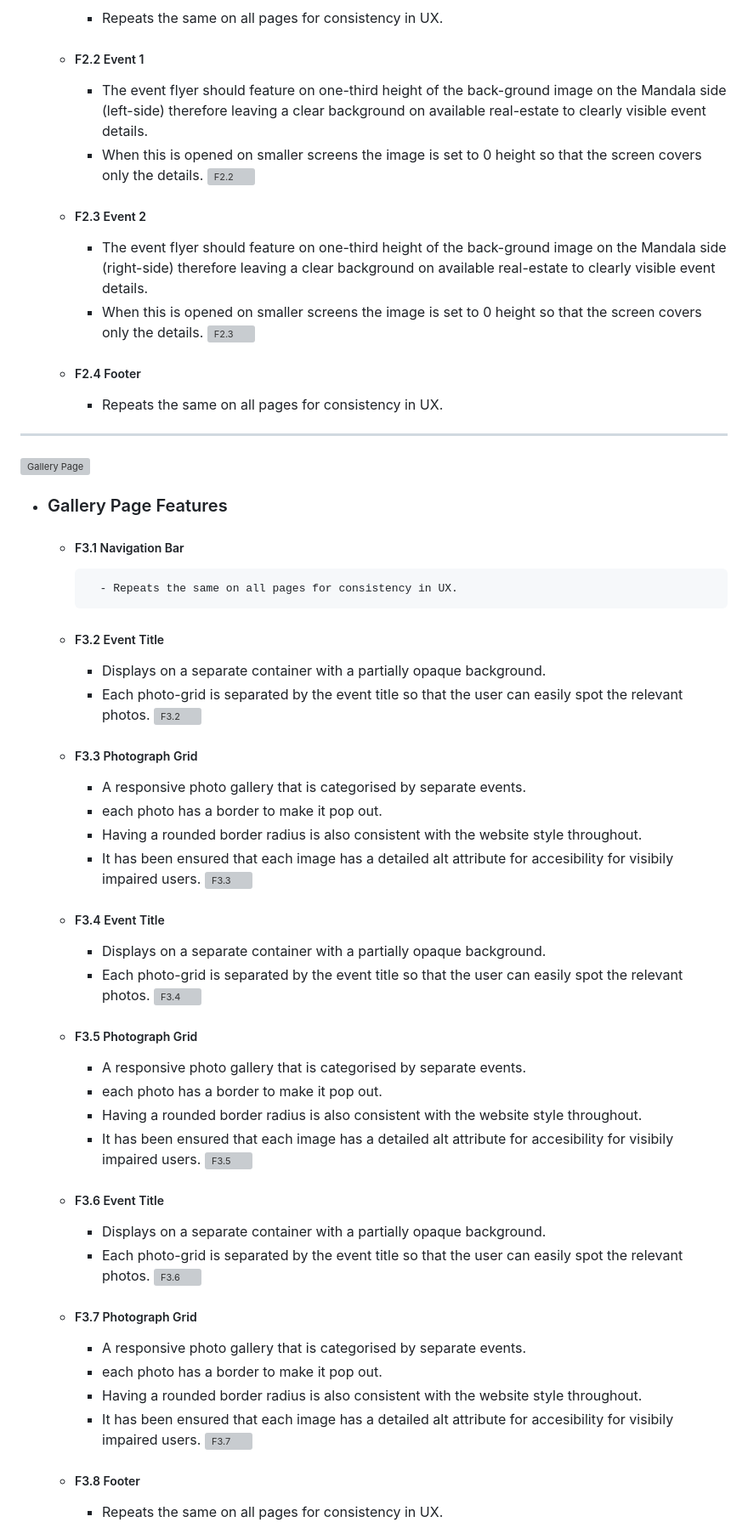
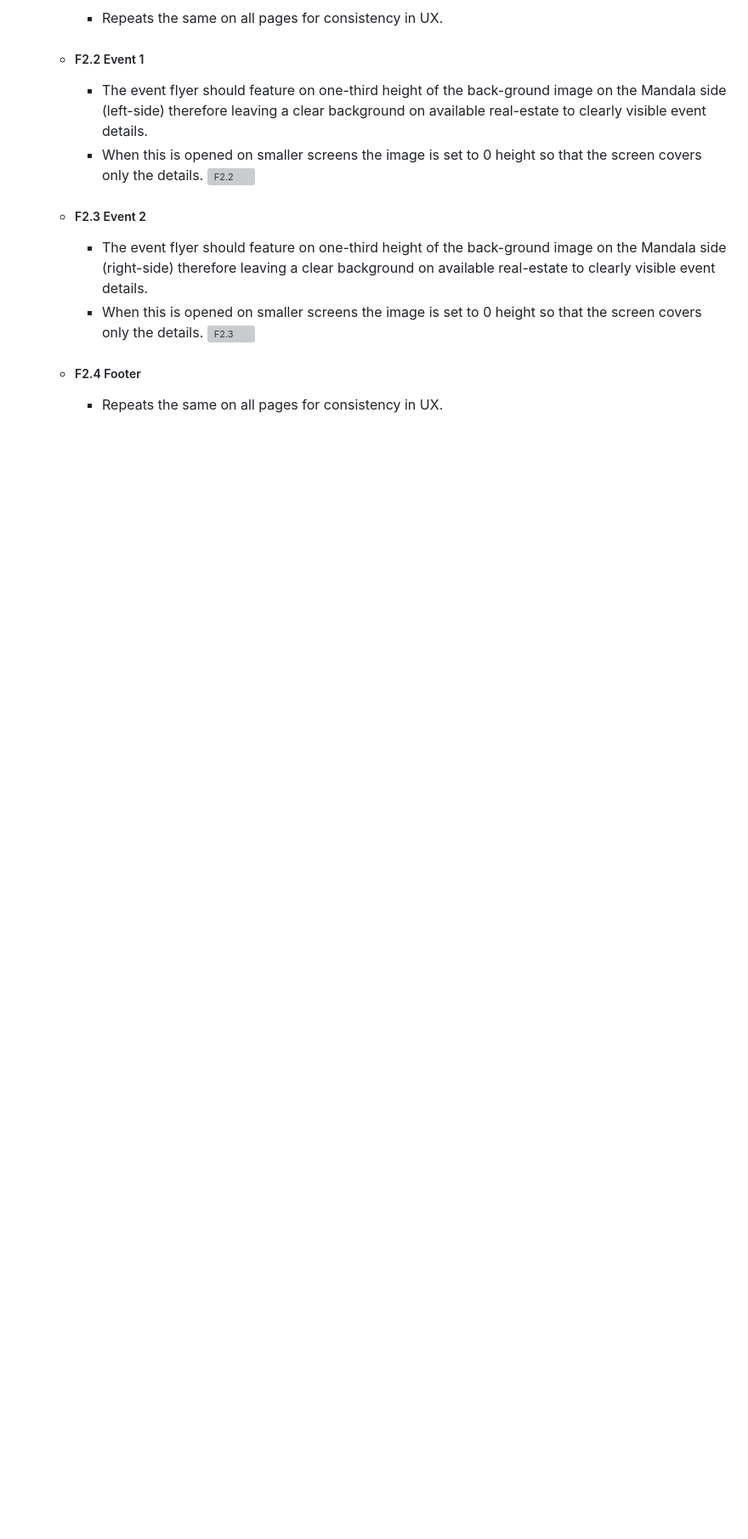
Before and after one commit to ashwinsel/Milestone-Project-2, a Markdown page: README.md, the part around the change printed below. Shown: that part at 85% size. Rendered like a GitHub page; blank space fills up the shorter version; grey boxes are pictures that could not be loaded.

```diff
--- a/README.md
+++ b/README.md
@@ -218,50 +216,3 @@ As a User from all different age groups and technical abilities I want the websi
 
     * ##### F2.4 Footer
         - Repeats the same on all pages for consistency in UX.
-
-------------
-
-![Gallery Page][def26]
-- ### Gallery Page Features
-    * ##### F3.1 Navigation Bar
-            - Repeats the same on all pages for consistency in UX.
-
-    * ##### F3.2 Event Title
-        - Displays on a separate container with a partially opaque background.
-        - Each photo-grid is separated by the event title so that the user can easily spot the relevant photos.
-            ![F3.2][def56]
-
-    * ##### F3.3 Photograph Grid
-        - A responsive photo gallery that is categorised by separate events.
-        - each photo has a border to make it pop out.
-        - Having a rounded border radius is also consistent with the website style throughout.
-        - It has been ensured that each image has a detailed alt attribute for accesibility for visibily impaired users.
-        ![F3.3][def57]
-
-    * ##### F3.4 Event Title
-        - Displays on a separate container with a partially opaque background.
-        - Each photo-grid is separated by the event title so that the user can easily spot the relevant photos.
-        ![F3.4][def58]
-
-    * ##### F3.5 Photograph Grid
-        - A responsive photo gallery that is categorised by separate events.
-        - each photo has a border to make it pop out.
-        - Having a rounded border radius is also consistent with the website style throughout.
-        - It has been ensured that each image has a detailed alt attribute for accesibility for visibily impaired users.
-        ![F3.5][def59]
-
-    * ##### F3.6 Event Title
-        - Displays on a separate container with a partially opaque background.
-        - Each photo-grid is separated by the event title so that the user can easily spot the relevant photos.
-        ![F3.6][def61]
-
-    * ##### F3.7 Photograph Grid
-        - A responsive photo gallery that is categorised by separate events.
-        - each photo has a border to make it pop out.
-        - Having a rounded border radius is also consistent with the website style throughout.
-        - It has been ensured that each image has a detailed alt attribute for accesibility for visibily impaired users.
-        ![F3.7][def60]
-
-    * ##### F3.8 Footer
-        - Repeats the same on all pages for consistency in UX.
-
```
Also changed, not shown: other parts of README.md (+10 -33 lines), documentation/lugrasimofont.png (added), documentation/spacemonofont.png (added).
